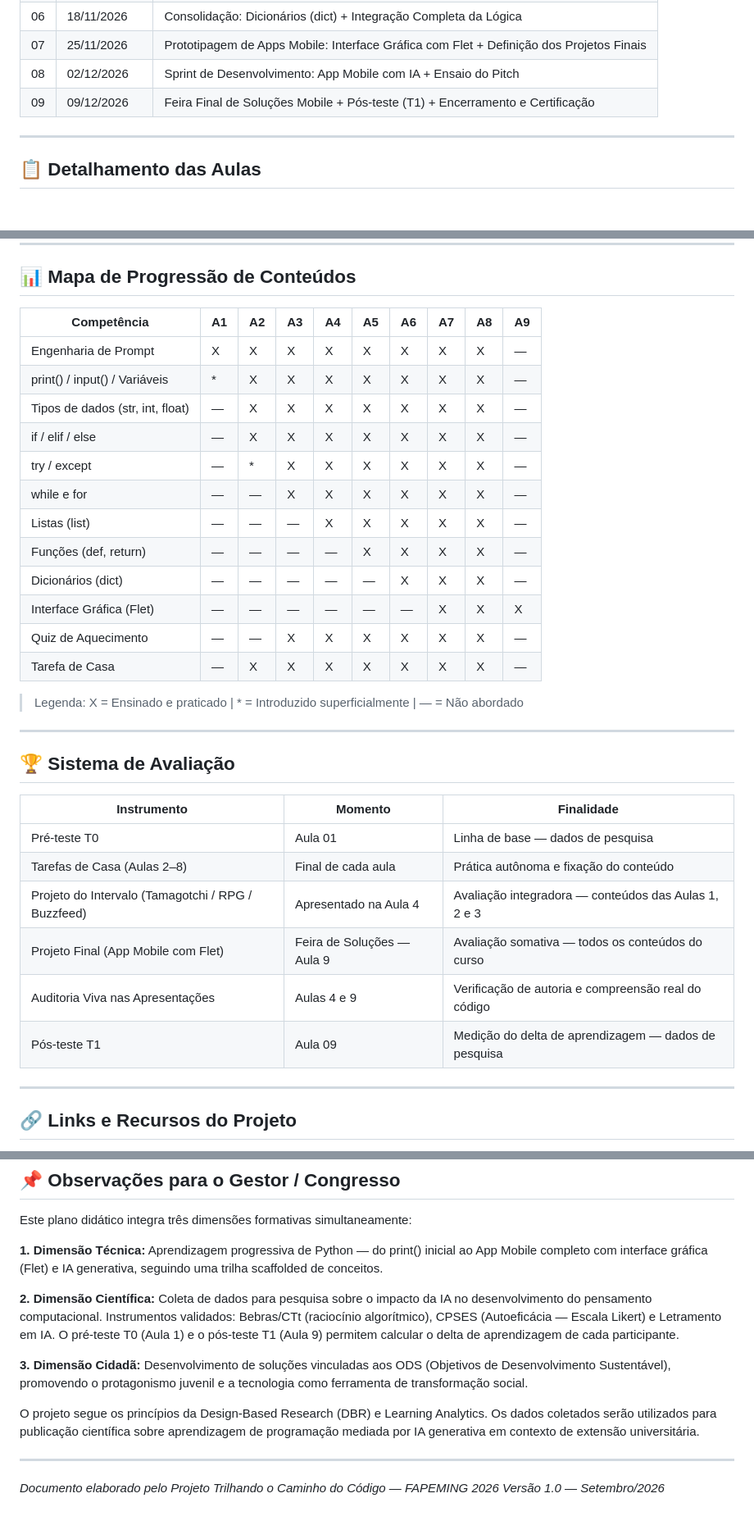
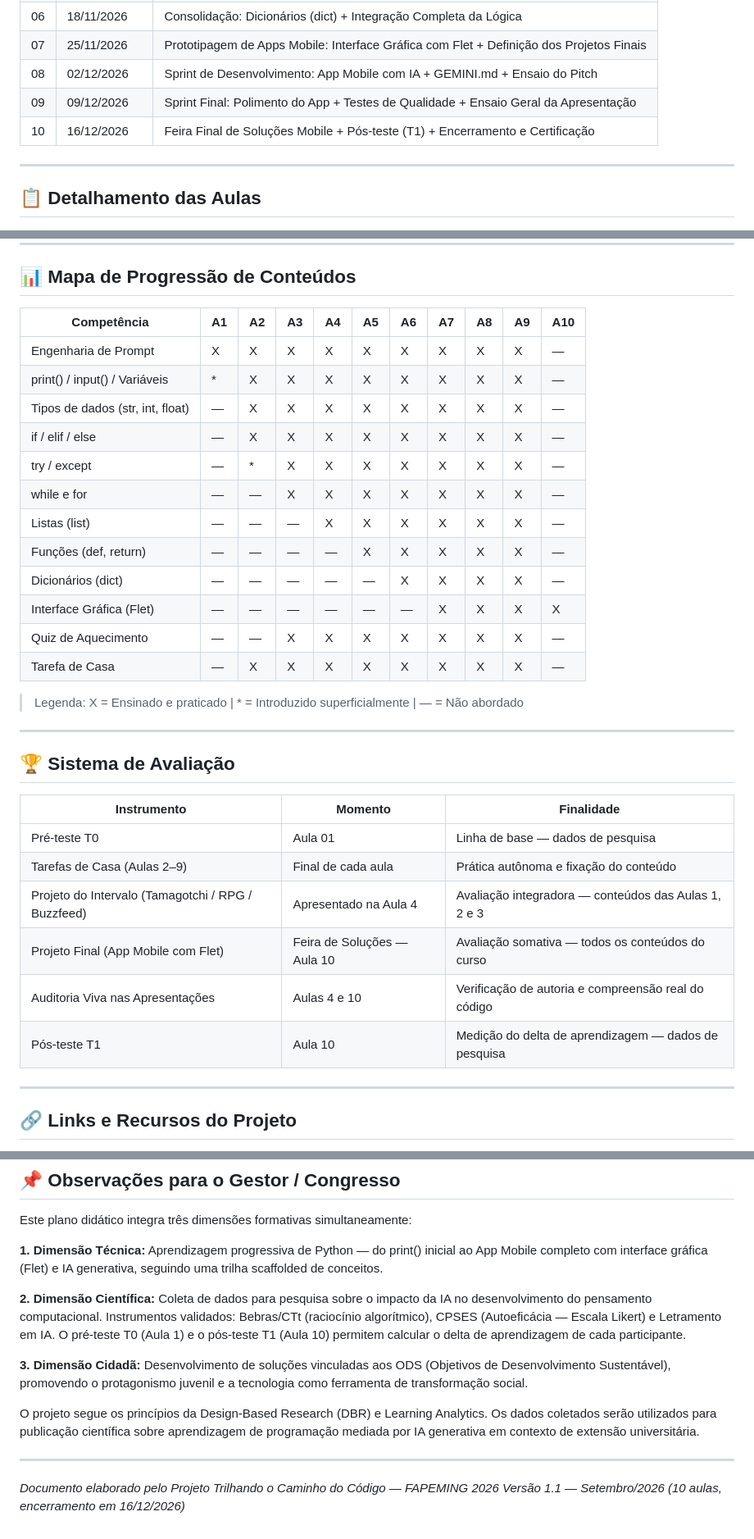
Before and after one commit to Victorzanaroli/Project-FAPEMING, a Markdown page: arquivos-trilhando/PLANO DIDATICO - Trilha Mobile 2026.md, 3 parts joined by grey strips. Shown at 82% size. GitHub-like rendering.

Commit message:
feat(plano): adiciona aula 10 (16/12) como Feira Final; aula 09 vira Sprint Final de polimento com testes cruzados e ensaio geral

```diff
--- a/arquivos-trilhando/PLANO DIDATICO - Trilha Mobile 2026.md
+++ b/arquivos-trilhando/PLANO DIDATICO - Trilha Mobile 2026.md
@@ -36,8 +36,9 @@
 | 05 | 11/11/2026 | Modularização e Funções (def, parâmetros e return) |
 | 06 | 18/11/2026 | Consolidação: Dicionários (dict) + Integração Completa da Lógica |
 | 07 | 25/11/2026 | Prototipagem de Apps Mobile: Interface Gráfica com Flet + Definição dos Projetos Finais |
-| 08 | 02/12/2026 | Sprint de Desenvolvimento: App Mobile com IA + Ensaio do Pitch |
-| 09 | 09/12/2026 | Feira Final de Soluções Mobile + Pós-teste (T1) + Encerramento e Certificação |
+| 08 | 02/12/2026 | Sprint de Desenvolvimento: App Mobile com IA + GEMINI.md + Ensaio do Pitch |
+| 09 | 09/12/2026 | Sprint Final: Polimento do App + Testes de Qualidade + Ensaio Geral da Apresentação |
+| 10 | 16/12/2026 | Feira Final de Soluções Mobile + Pós-teste (T1) + Encerramento e Certificação |
 
 ---
 
@@ -245,20 +268,20 @@ Opção 3 — Teste de Personalidade Buzzfeed: mínimo 5 perguntas com for, vali
 
 ## 📊 Mapa de Progressão de Conteúdos
 
-| Competência | A1 | A2 | A3 | A4 | A5 | A6 | A7 | A8 | A9 |
-|-------------|----|----|----|----|----|----|----|----|-----|
-| Engenharia de Prompt | X | X | X | X | X | X | X | X | — |
-| print() / input() / Variáveis | * | X | X | X | X | X | X | X | — |
-| Tipos de dados (str, int, float) | — | X | X | X | X | X | X | X | — |
-| if / elif / else | — | X | X | X | X | X | X | X | — |
-| try / except | — | * | X | X | X | X | X | X | — |
-| while e for | — | — | X | X | X | X | X | X | — |
-| Listas (list) | — | — | — | X | X | X | X | X | — |
-| Funções (def, return) | — | — | — | — | X | X | X | X | — |
-| Dicionários (dict) | — | — | — | — | — | X | X | X | — |
-| Interface Gráfica (Flet) | — | — | — | — | — | — | X | X | X |
-| Quiz de Aquecimento | — | — | X | X | X | X | X | X | — |
-| Tarefa de Casa | — | X | X | X | X | X | X | X | — |
+| Competência | A1 | A2 | A3 | A4 | A5 | A6 | A7 | A8 | A9 | A10 |
+|-------------|----|----|----|----|----|----|----|----|-----|-----|
+| Engenharia de Prompt | X | X | X | X | X | X | X | X | X | — |
+| print() / input() / Variáveis | * | X | X | X | X | X | X | X | X | — |
+| Tipos de dados (str, int, float) | — | X | X | X | X | X | X | X | X | — |
+| if / elif / else | — | X | X | X | X | X | X | X | X | — |
+| try / except | — | * | X | X | X | X | X | X | X | — |
+| while e for | — | — | X | X | X | X | X | X | X | — |
+| Listas (list) | — | — | — | X | X | X | X | X | X | — |
+| Funções (def, return) | — | — | — | — | X | X | X | X | X | — |
+| Dicionários (dict) | — | — | — | — | — | X | X | X | X | — |
+| Interface Gráfica (Flet) | — | — | — | — | — | — | X | X | X | X |
+| Quiz de Aquecimento | — | — | X | X | X | X | X | X | X | — |
+| Tarefa de Casa | — | X | X | X | X | X | X | X | X | — |
 
 > Legenda: X = Ensinado e praticado | * = Introduzido superficialmente | — = Não abordado
 
@@ -269,11 +292,11 @@ Opção 3 — Teste de Personalidade Buzzfeed: mínimo 5 perguntas com for, vali
 | Instrumento | Momento | Finalidade |
 |-------------|---------|------------|
 | Pré-teste T0 | Aula 01 | Linha de base — dados de pesquisa |
-| Tarefas de Casa (Aulas 2–8) | Final de cada aula | Prática autônoma e fixação do conteúdo |
+| Tarefas de Casa (Aulas 2–9) | Final de cada aula | Prática autônoma e fixação do conteúdo |
 | Projeto do Intervalo (Tamagotchi / RPG / Buzzfeed) | Apresentado na Aula 4 | Avaliação integradora — conteúdos das Aulas 1, 2 e 3 |
-| Projeto Final (App Mobile com Flet) | Feira de Soluções — Aula 9 | Avaliação somativa — todos os conteúdos do curso |
-| Auditoria Viva nas Apresentações | Aulas 4 e 9 | Verificação de autoria e compreensão real do código |
-| Pós-teste T1 | Aula 09 | Medição do delta de aprendizagem — dados de pesquisa |
+| Projeto Final (App Mobile com Flet) | Feira de Soluções — Aula 10 | Avaliação somativa — todos os conteúdos do curso |
+| Auditoria Viva nas Apresentações | Aulas 4 e 10 | Verificação de autoria e compreensão real do código |
+| Pós-teste T1 | Aula 10 | Medição do delta de aprendizagem — dados de pesquisa |
 
 ---
 
@@ -292,7 +315,7 @@ Este plano didático integra três dimensões formativas simultaneamente:
 
 **1. Dimensão Técnica:** Aprendizagem progressiva de Python — do print() inicial ao App Mobile completo com interface gráfica (Flet) e IA generativa, seguindo uma trilha scaffolded de conceitos.
 
-**2. Dimensão Científica:** Coleta de dados para pesquisa sobre o impacto da IA no desenvolvimento do pensamento computacional. Instrumentos validados: Bebras/CTt (raciocínio algorítmico), CPSES (Autoeficácia — Escala Likert) e Letramento em IA. O pré-teste T0 (Aula 1) e o pós-teste T1 (Aula 9) permitem calcular o delta de aprendizagem de cada participante.
+**2. Dimensão Científica:** Coleta de dados para pesquisa sobre o impacto da IA no desenvolvimento do pensamento computacional. Instrumentos validados: Bebras/CTt (raciocínio algorítmico), CPSES (Autoeficácia — Escala Likert) e Letramento em IA. O pré-teste T0 (Aula 1) e o pós-teste T1 (Aula 10) permitem calcular o delta de aprendizagem de cada participante.
 
 **3. Dimensão Cidadã:** Desenvolvimento de soluções vinculadas aos ODS (Objetivos de Desenvolvimento Sustentável), promovendo o protagonismo juvenil e a tecnologia como ferramenta de transformação social.
 
@@ -301,4 +324,4 @@ O projeto segue os princípios da Design-Based Research (DBR) e Learning Analyti
 ---
 
 *Documento elaborado pelo Projeto Trilhando o Caminho do Código — FAPEMING 2026*
-*Versão 1.0 — Setembro/2026*
+*Versão 1.1 — Setembro/2026 (10 aulas, encerramento em 16/12/2026)*
```
Also changed, not shown: other parts of arquivos-trilhando/PLANO DIDATICO - Trilha Mobile 2026.md (+33 -11 lines).
